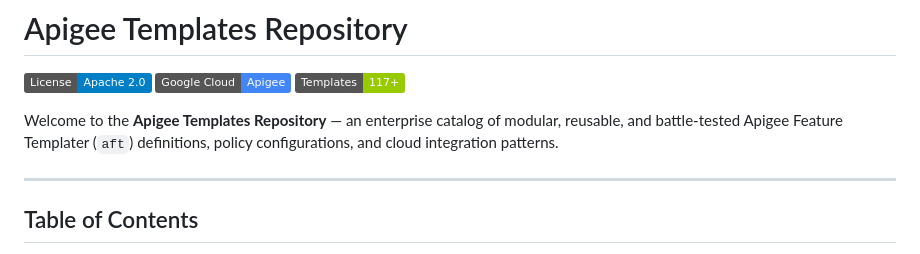
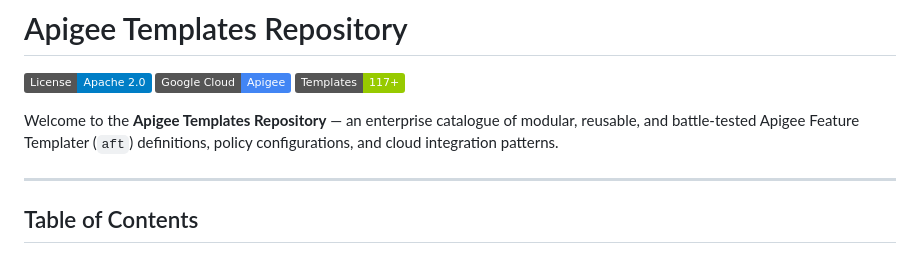
Before and after one commit to gcp-samples/apigee-templates-repository, a Markdown page: README.md, the part around the change. GitHub-like rendering; badges without logos.

Commit message:
Update README.md
Fix spelling of catalog

```diff
--- a/README.md
+++ b/README.md
@@ -4,7 +4,7 @@
 [![Apigee](https://img.shields.io/badge/Google_Cloud-Apigee-4285F4.svg)](https://cloud.google.com/apigee)
 [![Templates](https://img.shields.io/badge/Templates-117+-green.svg)](#)
 
-Welcome to the **Apigee Templates Repository** — an enterprise catalog of modular, reusable, and battle-tested Apigee Feature Templater (`aft`) definitions, policy configurations, and cloud integration patterns.
+Welcome to the **Apigee Templates Repository** — an enterprise catalogue of modular, reusable, and battle-tested Apigee Feature Templater (`aft`) definitions, policy configurations, and cloud integration patterns.
 
 ---
 
```
